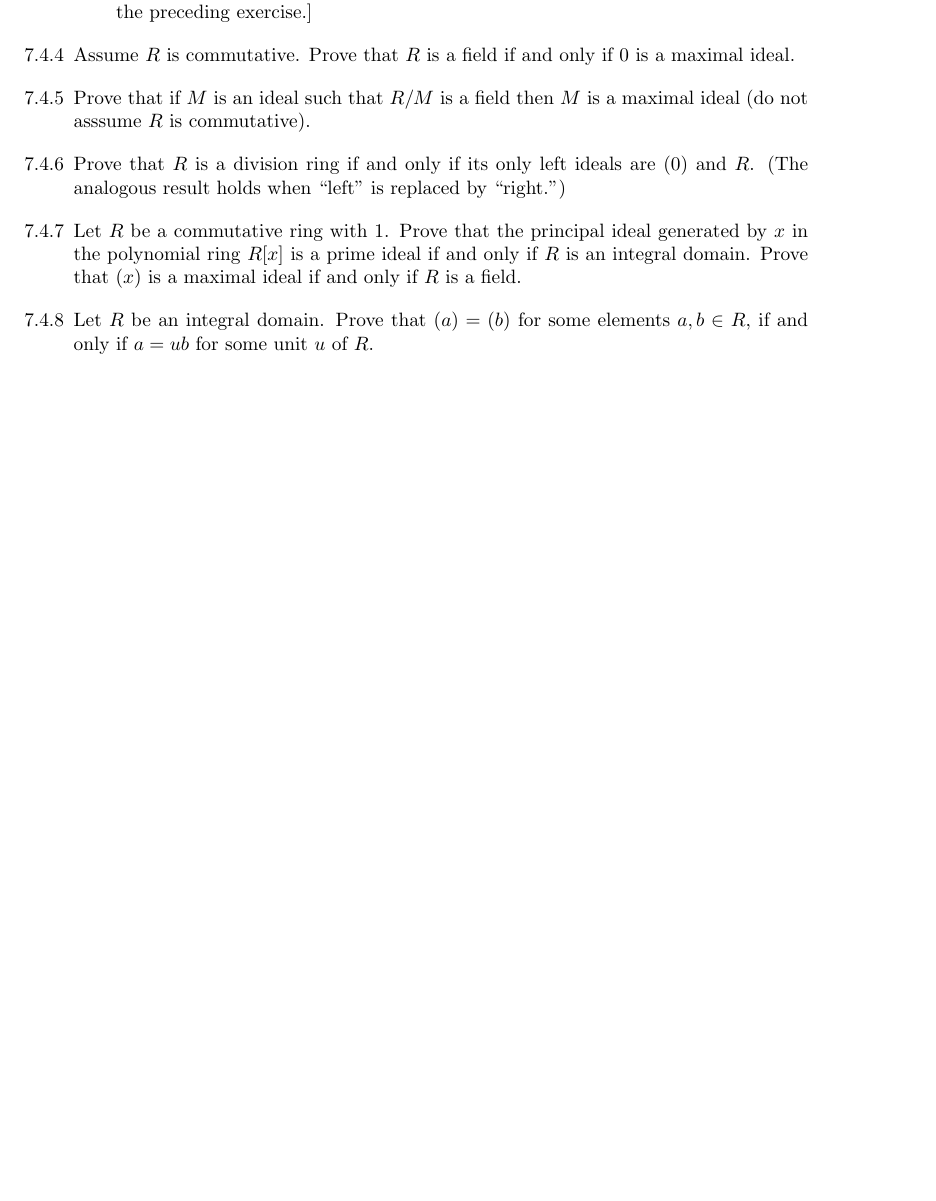
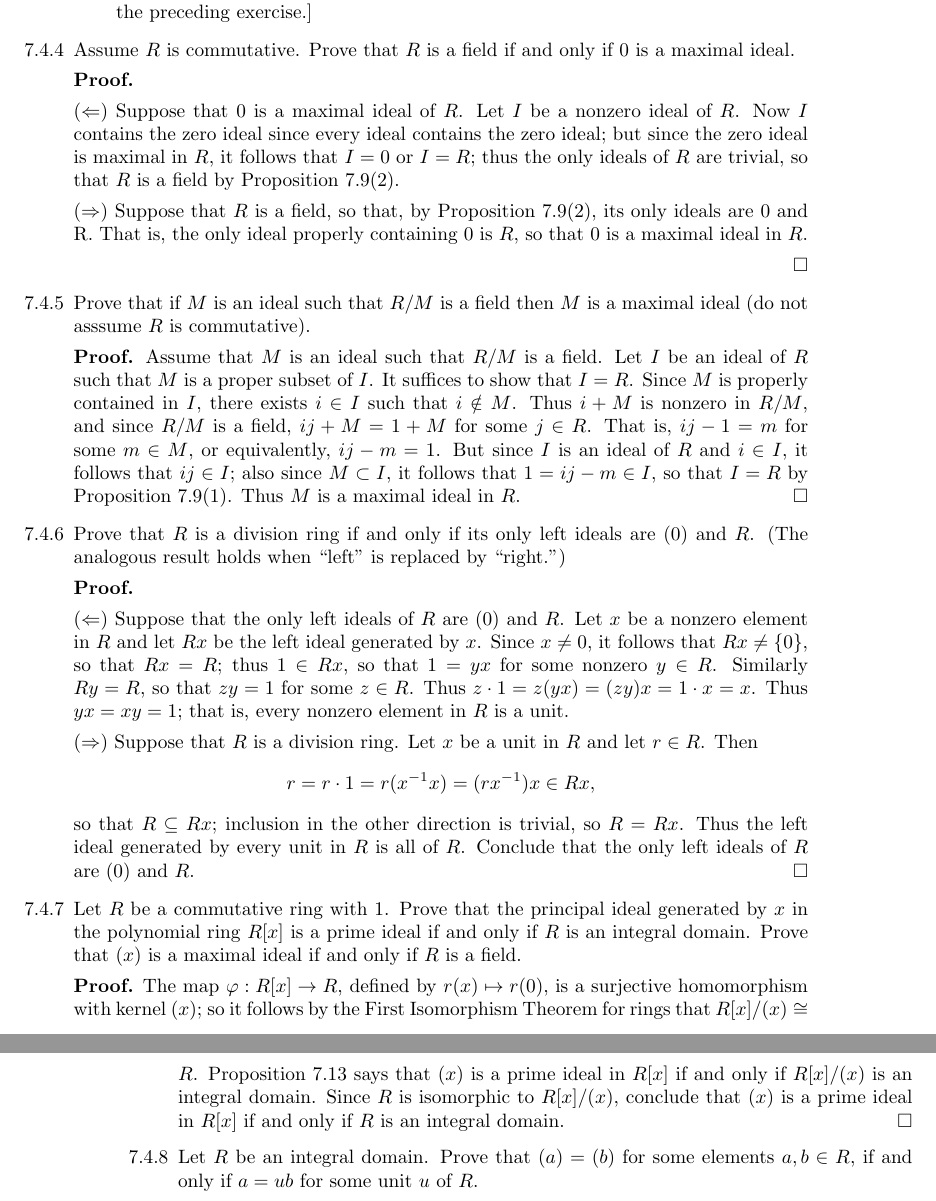
Before and after one commit to okonoboh/exercises, a LaTeX book (mathematics/algebra/dummit_foote_3e/main.tex, which reads mathematics/algebra/dummit_foote_3e/chapters/7/4.tex): part of page 3 of 8 before the commit and two parts of pages 3 and 4 of 9 after it, the two joined at a grey line, cut so that both start at the same text, the shorter picture padded with empty space. Compiled offline with pdfLaTeX.

Commit message:
upto 7.4.11

```diff
--- a/mathematics/algebra/dummit_foote_3e/chapters/7/4.tex
+++ b/mathematics/algebra/dummit_foote_3e/chapters/7/4.tex
@@ -73,18 +75,68 @@ Let $R$ be a ring with identity $1 \neq 0$.
 %%%%%%%%%%%%%%%%%%%%%%%%%%%%%%%%%%%%%7.4.4%%%%%%%%%%%%%%%%%%%%%%%%%%%%%%%%%%%%%%
    \item[7.4.4]   Assume $R$ is commutative. Prove that $R$ is a field if and
                   only if 0 is a maximal ideal.
+
+      \textbf{Proof.}
+
+      ($\Leftarrow$) Suppose that 0 is a maximal ideal of $R$. Let $I$ be a
+      nonzero ideal of $R$. Now $I$ contains the zero ideal since every ideal
+      contains the zero ideal; but since the zero ideal is maximal in $R$, it
+      follows that $I = 0$ or $I = R$; thus the only ideals of $R$ are trivial,
+      so that $R$ is a field by Proposition 7.9(2).
+
+      ($\Rightarrow$) Suppose that $R$ is a field, so that, by Proposition
+      7.9(2), its only ideals are 0 and R. That is, the only ideal properly
+      containing 0 is $R$, so that 0 is a maximal ideal in $R$.
+
+      \qed
 %%%%%%%%%%%%%%%%%%%%%%%%%%%%%%%%%%%%%7.4.5%%%%%%%%%%%%%%%%%%%%%%%%%%%%%%%%%%%%%%
    \item[7.4.5]   Prove that if $M$ is an ideal such that $R/M$ is a field then
                   $M$ is a maximal ideal (do not asssume $R$ is commutative).
+
+      \textbf{Proof.} Assume that $M$ is an ideal such that $R/M$ is a field.
+      Let $I$ be an ideal of $R$ such that $M$ is a proper subset of $I$. It
+      suffices to show that $I = R$. Since $M$ is properly contained in $I$,
+      there exists $i \in I$ such that $i \notin M$. Thus $i + M$ is nonzero in
+      $R/M$, and since $R/M$ is a field, $ij + M = 1 + M$ for some $j \in R$.
+      That is, $ij - 1 = m$ for some $m \in M$, or equivalently, $ij - m = 1$.
+      But since $I$ is an ideal of $R$ and $i \in I$, it follows that
+      $ij \in I$; also since $M \subset I$, it follows that $1 = ij - m \in I$,
+      so that $I = R$ by Proposition 7.9(1). Thus $M$ is a maximal ideal in $R$.
+      \qed
 %%%%%%%%%%%%%%%%%%%%%%%%%%%%%%%%%%%%%7.4.6%%%%%%%%%%%%%%%%%%%%%%%%%%%%%%%%%%%%%%
    \item[7.4.6]   Prove that $R$ is a division ring if and only if its only left
                   ideals are (0) and $R$. (The analogous result holds when
                   ``left" is replaced by ``right.")
+
+      \textbf{Proof.}
+
+      $(\Leftarrow)$ Suppose that the only left ideals of $R$ are (0) and $R$.
+      Let $x$ be a nonzero element in $R$ and let $Rx$ be the left ideal
+      generated by $x$. Since $x \neq 0$, it follows that $Rx \neq \{0\}$, so
+      that $Rx = R$; thus $1 \in Rx$, so that $1 = yx$ for some nonzero
+      $y \in R$. Similarly $Ry = R$, so that $zy = 1$ for some $z \in R$. Thus
+      $z \cdot 1 = z(yx) = (zy)x = 1 \cdot x = x$. Thus $yx = xy = 1$; that is,
+      every nonzero element in $R$ is a unit.
+
+      $(\Rightarrow)$ Suppose that $R$ is a division ring. Let $x$ be a unit in
+      $R$ and let $r \in R$. Then
+      $$r = r \cdot 1 = r(x^{-1}x) = (rx^{-1})x \in Rx,$$
+      so that $R \subseteq Rx$; inclusion in the other direction is trivial, so
+      $R = Rx$. Thus the left ideal generated by every unit in $R$ is all of
+      $R$. Conclude that the only left ideals of $R$ are $(0)$ and $R$. \qed
 %%%%%%%%%%%%%%%%%%%%%%%%%%%%%%%%%%%%%7.4.7%%%%%%%%%%%%%%%%%%%%%%%%%%%%%%%%%%%%%%
    \item[7.4.7]   Let $R$ be a commutative ring with 1. Prove that the principal
                   ideal generated by $x$ in the polynomial ring $R[x]$ is a
                   prime ideal if and only if $R$ is an integral domain. Prove
                   that $(x)$ is a maximal ideal if and only if $R$ is a field.
+
+      \textbf{Proof.} The map $\varphi : R[x] \rightarrow R$, defined by
+      $r(x) \mapsto r(0)$, is a surjective homomorphism with kernel $(x)$; so
+      it follows by the First Isomorphism Theorem for rings that
+      $R[x]/(x) \cong R$. Proposition 7.13 says that $(x)$ is a prime ideal in
+      $R[x]$ if and only if $R[x]/(x)$ is an integral domain. Since $R$ is
+      isomorphic to $R[x]/(x)$, conclude that $(x)$ is a prime ideal in $R[x]$
+      if and only if $R$ is an integral domain. \qed
 %%%%%%%%%%%%%%%%%%%%%%%%%%%%%%%%%%%%%7.4.8%%%%%%%%%%%%%%%%%%%%%%%%%%%%%%%%%%%%%%
    \item[7.4.8]   Let $R$ be an integral domain. Prove that $(a) = (b)$ for some
                   elements $a, b \in R$, if and only if $a = ub$ for some unit
```
Also changed, not shown: mathematics/algebra/dummit_foote_3e/chapters/7/4.tex (2 more changed lines).
